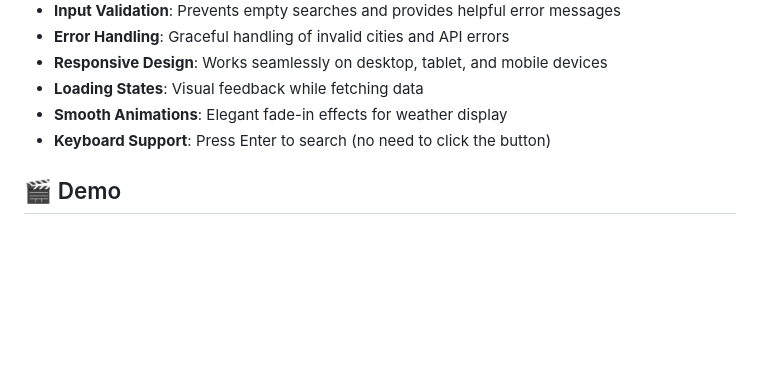
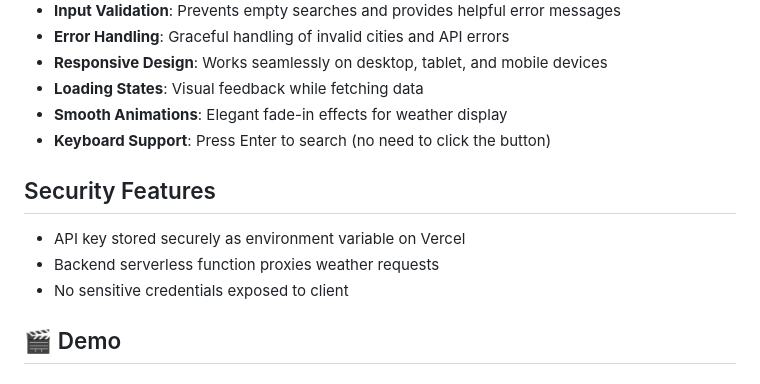
Before and after one commit to davidetfabbrica/weather-dashboard, a Markdown page: README.md, the part around the change. Drawn GitHub-style; blank space fills up the shorter version.

Commit message:
Add security features section to README
Added a section detailing security features of the application.

```diff
--- a/README.md
+++ b/README.md
@@ -33,6 +33,11 @@ A clean, responsive web application that displays real-time weather information
 - **Loading States**: Visual feedback while fetching data
 - **Smooth Animations**: Elegant fade-in effects for weather display
 - **Keyboard Support**: Press Enter to search (no need to click the button)
+
+## Security Features
+- API key stored securely as environment variable on Vercel
+- Backend serverless function proxies weather requests
+- No sensitive credentials exposed to client
 
 ## 🎬 Demo
 
```
